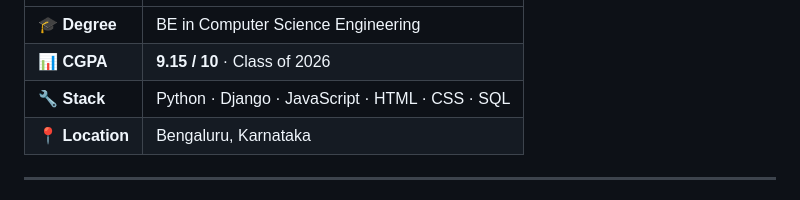
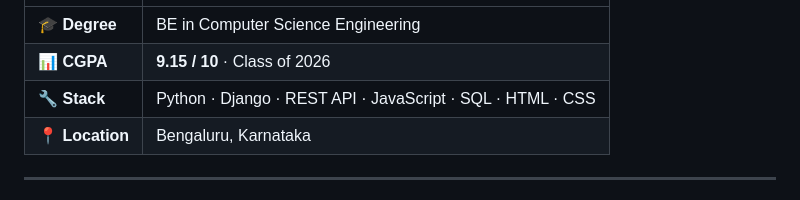
Before and after one commit to AkshaykumarSanti/AkshayKumarSanti, a Markdown page: README.md, the part around the change. Drawn GitHub-style.

Commit message:
Update tech stack in README

```diff
--- a/README.md
+++ b/README.md
@@ -32,7 +32,7 @@ I'm continuously strengthening my problem-solving skills through **250+ LeetCode
 |---|---|
 | 🎓 **Degree** | BE in Computer Science Engineering |
 | 📊 **CGPA** | **9.15 / 10** · Class of 2026 |
-| 🔧 **Stack** | Python · Django · JavaScript · HTML · CSS · SQL |
+| 🔧 **Stack** | Python · Django · REST API · JavaScript · SQL · HTML · CSS  |
 | 📍 **Location** | Bengaluru, Karnataka |
 
 ---
```
